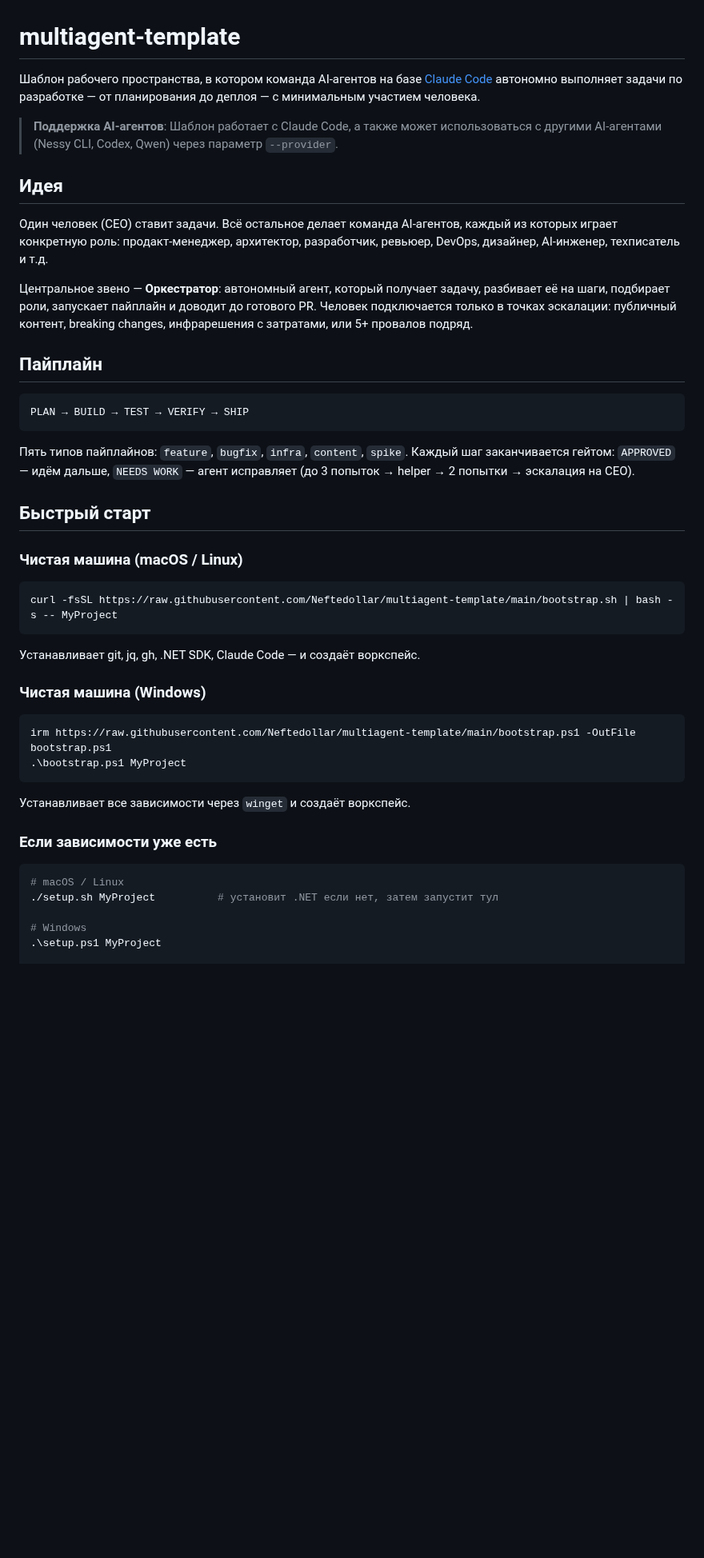
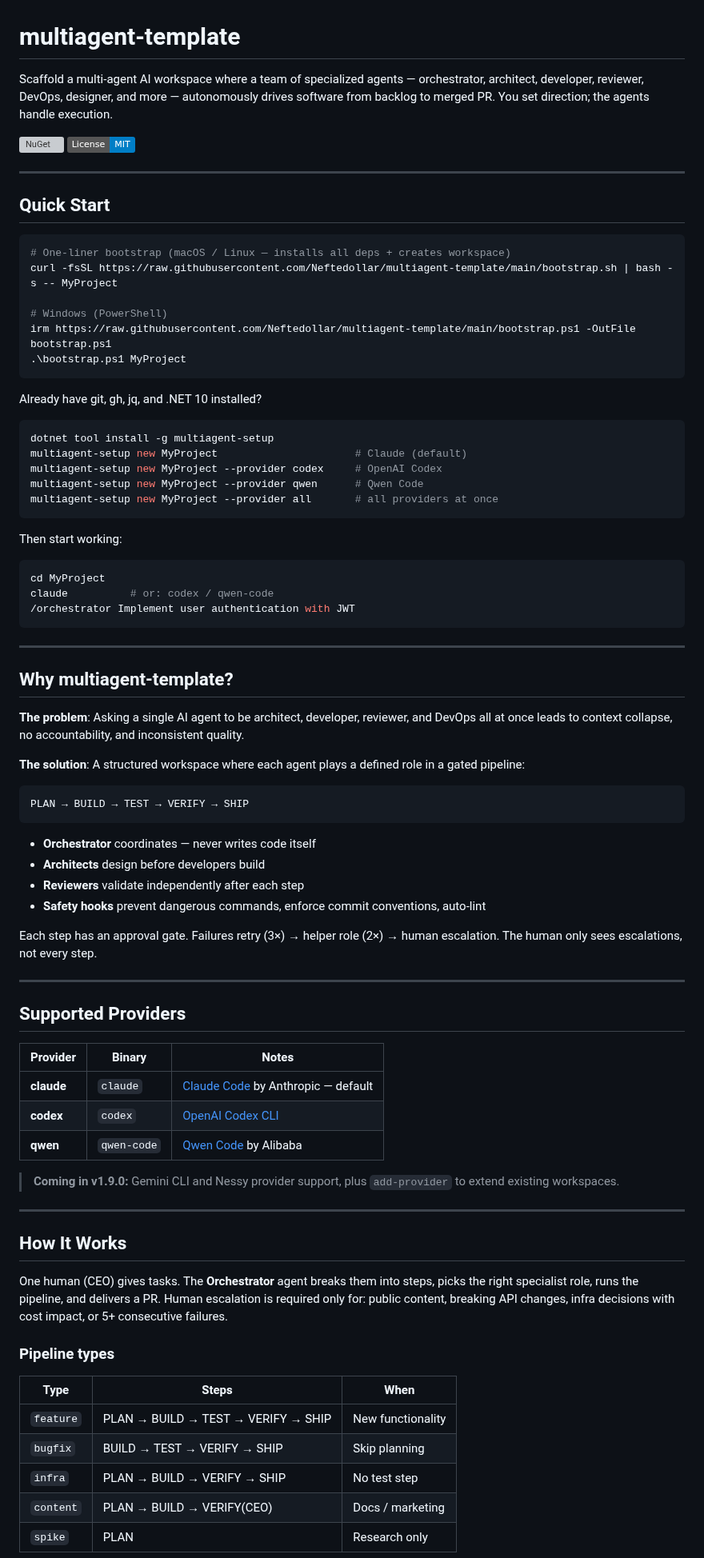
Before and after one commit to Neftedollar/multiagent-template, a Markdown page: README.md, the part around one of its changes. Shown at 80% size. Rendered like a GitHub page; badges without logos; blank space fills up the shorter version; grey boxes are pictures that could not be loaded.

Commit message:
docs: replace outdated Russian README with English — accurate for v1.8.0 with 3 providers

````diff
--- a/README.md
+++ b/README.md
@@ -1,48 +1,85 @@
 # multiagent-template
 
-Шаблон рабочего пространства, в котором команда AI-агентов на базе [Claude Code](https://docs.anthropic.com/en/docs/claude-code) автономно выполняет задачи по разработке — от планирования до деплоя — с минимальным участием человека.
+Scaffold a multi-agent AI workspace where a team of specialized agents — orchestrator, architect, developer, reviewer, DevOps, designer, and more — autonomously drives software from backlog to merged PR. You set direction; the agents handle execution.
 
-> **Поддержка AI-агентов**: Шаблон работает с Claude Code, а также может использоваться с другими AI-агентами (Nessy CLI, Codex, Qwen) через параметр `--provider`.
+[![NuGet](https://img.shields.io/nuget/v/multiagent-setup)](https://www.nuget.org/packages/multiagent-setup)
+[![License: MIT](https://img.shields.io/badge/License-MIT-blue.svg)](LICENSE)
 
-## Идея
+---
 
-Один человек (CEO) ставит задачи. Всё остальное делает команда AI-агентов, каждый из которых играет конкретную роль: продакт-менеджер, архитектор, разработчик, ревьюер, DevOps, дизайнер, AI-инженер, техписатель и т.д.
+## Quick Start
 
-Центральное звено — **Оркестратор**: автономный агент, который получает задачу, разбивает её на шаги, подбирает роли, запускает пайплайн и доводит до готового PR. Человек подключается только в точках эскалации: публичный контент, breaking changes, инфрарешения с затратами, или 5+ провалов подряд.
+```bash
+# One-liner bootstrap (macOS / Linux — installs all deps + creates workspace)
+curl -fsSL https://raw.githubusercontent.com/Neftedollar/multiagent-template/main/bootstrap.sh | bash -s -- MyProject
 
-## Пайплайн
+# Windows (PowerShell)
+irm https://raw.githubusercontent.com/Neftedollar/multiagent-template/main/bootstrap.ps1 -OutFile bootstrap.ps1
+.\bootstrap.ps1 MyProject
+```
+
+Already have git, gh, jq, and .NET 10 installed?
+
+```bash
+dotnet tool install -g multiagent-setup
+multiagent-setup new MyProject                      # Claude (default)
+multiagent-setup new MyProject --provider codex     # OpenAI Codex
+multiagent-setup new MyProject --provider qwen      # Qwen Code
+multiagent-setup new MyProject --provider all       # all providers at once
+```
+
+Then start working:
+
+```bash
+cd MyProject
+claude          # or: codex / qwen-code
+/orchestrator Implement user authentication with JWT
+```
+
+---
+
+## Why multiagent-template?
+
+**The problem**: Asking a single AI agent to be architect, developer, reviewer, and DevOps all at once leads to context collapse, no accountability, and inconsistent quality.
+
+**The solution**: A structured workspace where each agent plays a defined role in a gated pipeline:
 
 ```
 PLAN → BUILD → TEST → VERIFY → SHIP
 ```
 
-Пять типов пайплайнов: `feature`, `bugfix`, `infra`, `content`, `spike`. Каждый шаг заканчивается гейтом: `APPROVED` — идём дальше, `NEEDS WORK` — агент исправляет (до 3 попыток → helper → 2 попытки → эскалация на CEO).
+- **Orchestrator** coordinates — never writes code itself
+- **Architects** design before developers build
+- **Reviewers** validate independently after each step
+- **Safety hooks** prevent dangerous commands, enforce commit conventions, auto-lint
 
-## Быстрый старт
+Each step has an approval gate. Failures retry (3×) → helper role (2×) → human escalation. The human only sees escalations, not every step.
 
-### Чистая машина (macOS / Linux)
+---
 
-```bash
-curl -fsSL https://raw.githubusercontent.com/Neftedollar/multiagent-template/main/bootstrap.sh | bash -s -- MyProject
-```
+## Supported Providers
 
-Устанавливает git, jq, gh, .NET SDK, Claude Code — и создаёт воркспейс.
+| Provider | Binary | Notes |
+|----------|--------|-------|
+| **claude** | `claude` | [Claude Code](https://docs.anthropic.com/en/docs/claude-code) by Anthropic — default |
+| **codex** | `codex` | [OpenAI Codex CLI](https://github.com/openai/codex) |
+| **qwen** | `qwen-code` | [Qwen Code](https://github.com/QwenLM/qwen-code) by Alibaba |
 
-### Чистая машина (Windows)
+> **Coming in v1.9.0:** Gemini CLI and Nessy provider support, plus `add-provider` to extend existing workspaces.
 
-```powershell
-irm https://raw.githubusercontent.com/Neftedollar/multiagent-template/main/bootstrap.ps1 -OutFile bootstrap.ps1
-.\bootstrap.ps1 MyProject
-```
+---
 
-Устанавливает все зависимости через `winget` и создаёт воркспейс.
+## How It Works
 
-### Если зависимости уже есть
+One human (CEO) gives tasks. The **Orchestrator** agent breaks them into steps, picks the right specialist role, runs the pipeline, and delivers a PR. Human escalation is required only for: public content, breaking API changes, infra decisions with cost impact, or 5+ consecutive failures.
 
-```bash
-# macOS / Linux
-./setup.sh MyProject          # установит .NET если нет, затем запустит тул
+### Pipeline types
 
-# Windows
-.\setup.ps1 MyProject
+| Type | Steps | When |
+|------|-------|------|
+| `feature` | PLAN → BUILD → TEST → VERIFY → SHIP | New functionality |
+| `bugfix` | BUILD → TEST → VERIFY → SHIP | Skip planning |
+| `infra` | PLAN → BUILD → VERIFY → SHIP | No test step |
+| `content` | PLAN → BUILD → VERIFY(CEO) | Docs / marketing |
+| `spike` | PLAN | Research only |
 
````
Also changed, not shown: other parts of README.md (+99 -122 lines).
